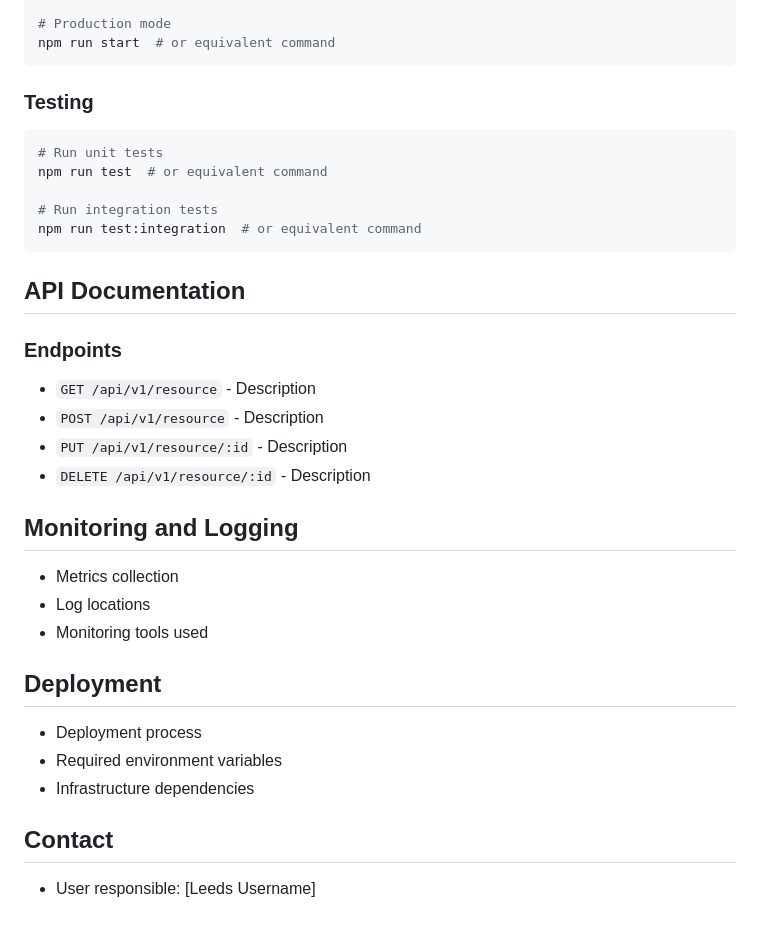
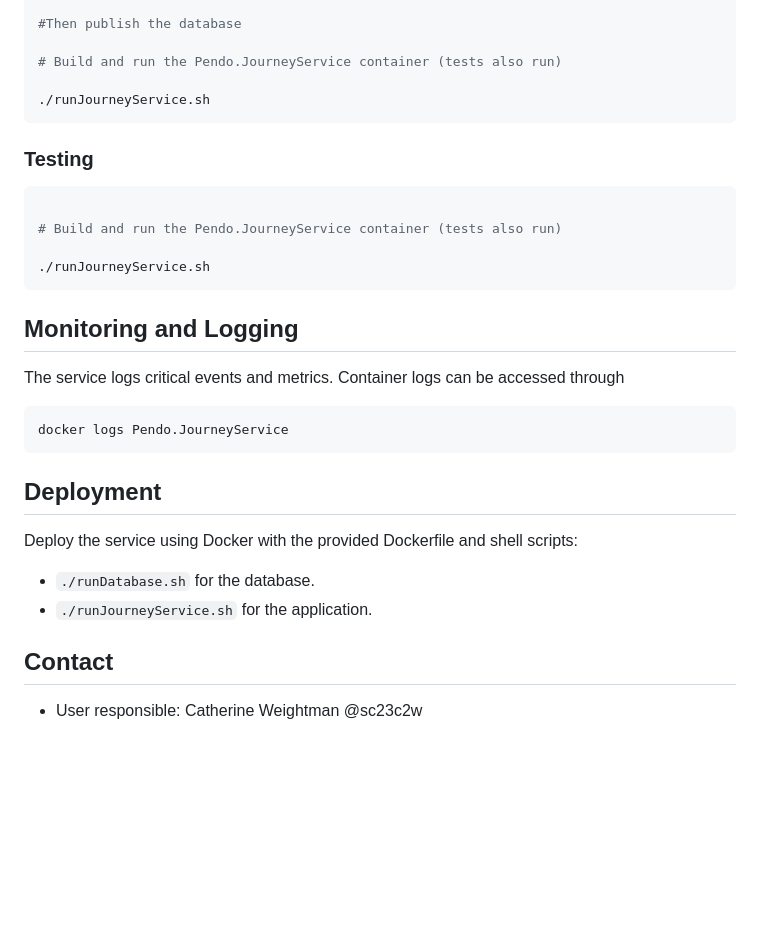
Before and after one commit to COMP2913-24-25/Pendolare, a Markdown page: Pendo.JourneyService/README.md, the part around the change printed below. Rendered like a GitHub page; blank space fills up the shorter version.

````diff
--- a/Pendo.JourneyService/README.md
+++ b/Pendo.JourneyService/README.md
@@ -48,35 +53,31 @@ npm run dev  # or equivalent command
 
-# Production mode
-npm run start  # or equivalent command
+#Then publish the database
+
+# Build and run the Pendo.JourneyService container (tests also run)
+
+./runJourneyService.sh
 ```
 
 ### Testing
 ```bash
-# Run unit tests
-npm run test  # or equivalent command
 
-# Run integration tests
-npm run test:integration  # or equivalent command
+# Build and run the Pendo.JourneyService container (tests also run)
+
+./runJourneyService.sh
 ```
 
-## API Documentation
+## Monitoring and Logging
+The service logs critical events and metrics. Container logs can be accessed through
 
-### Endpoints
-- `GET /api/v1/resource` - Description
-- `POST /api/v1/resource` - Description
-- `PUT /api/v1/resource/:id` - Description
-- `DELETE /api/v1/resource/:id` - Description
-
-## Monitoring and Logging
-- Metrics collection
-- Log locations
-- Monitoring tools used
+```bash
+docker logs Pendo.JourneyService
+```
 
 ## Deployment
-- Deployment process
-- Required environment variables
-- Infrastructure dependencies
+Deploy the service using Docker with the provided Dockerfile and shell scripts:
+- `./runDatabase.sh` for the database.
+- `./runJourneyService.sh` for the application.
 
 
 ## Contact
-- User responsible: [Leeds Username]
+- User responsible: Catherine Weightman @sc23c2w
````
Also changed, not shown: other parts of Pendo.JourneyService/README.md (+25 -20 lines), Pendo.JourneyService/journey_flowchart.png (added), 13 other files.
